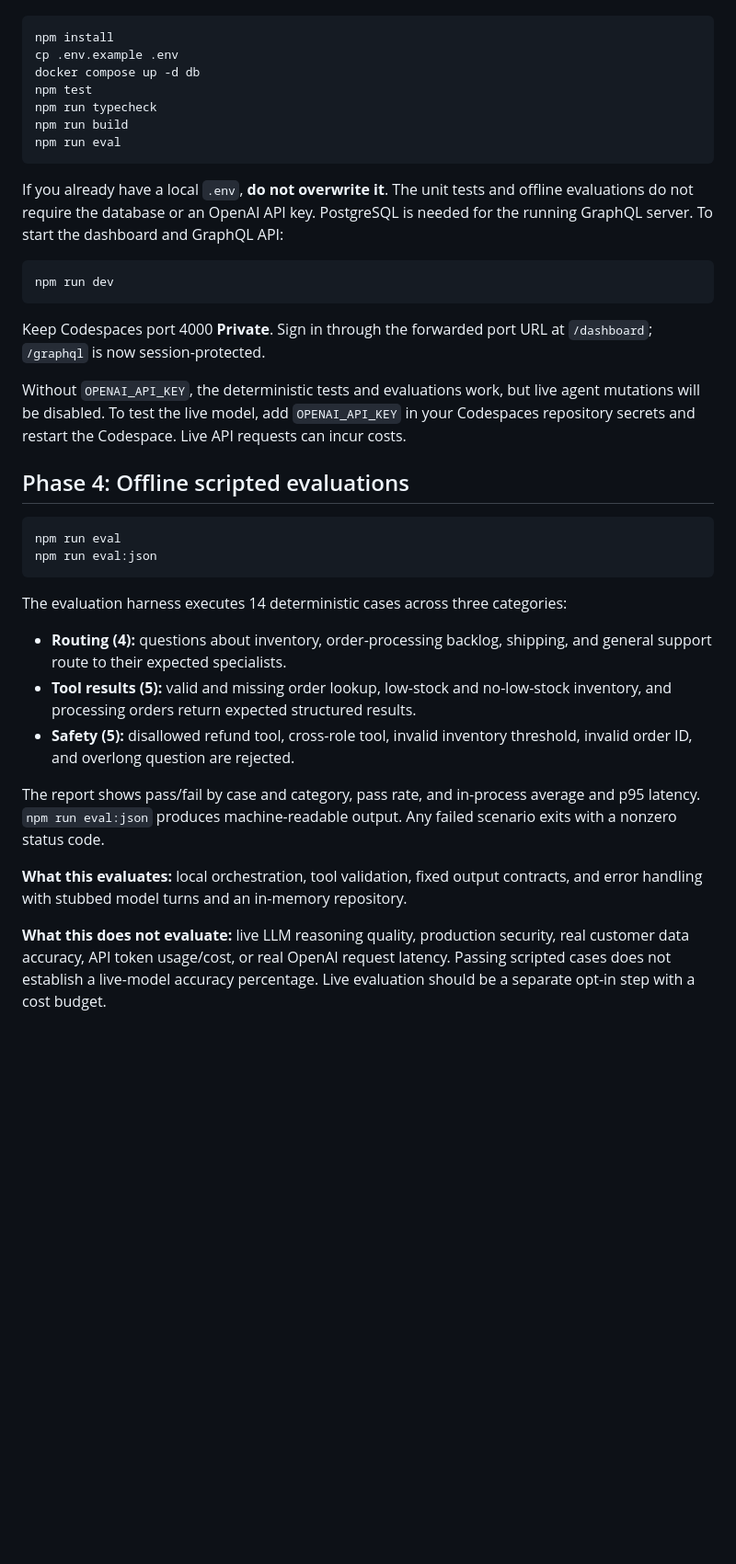
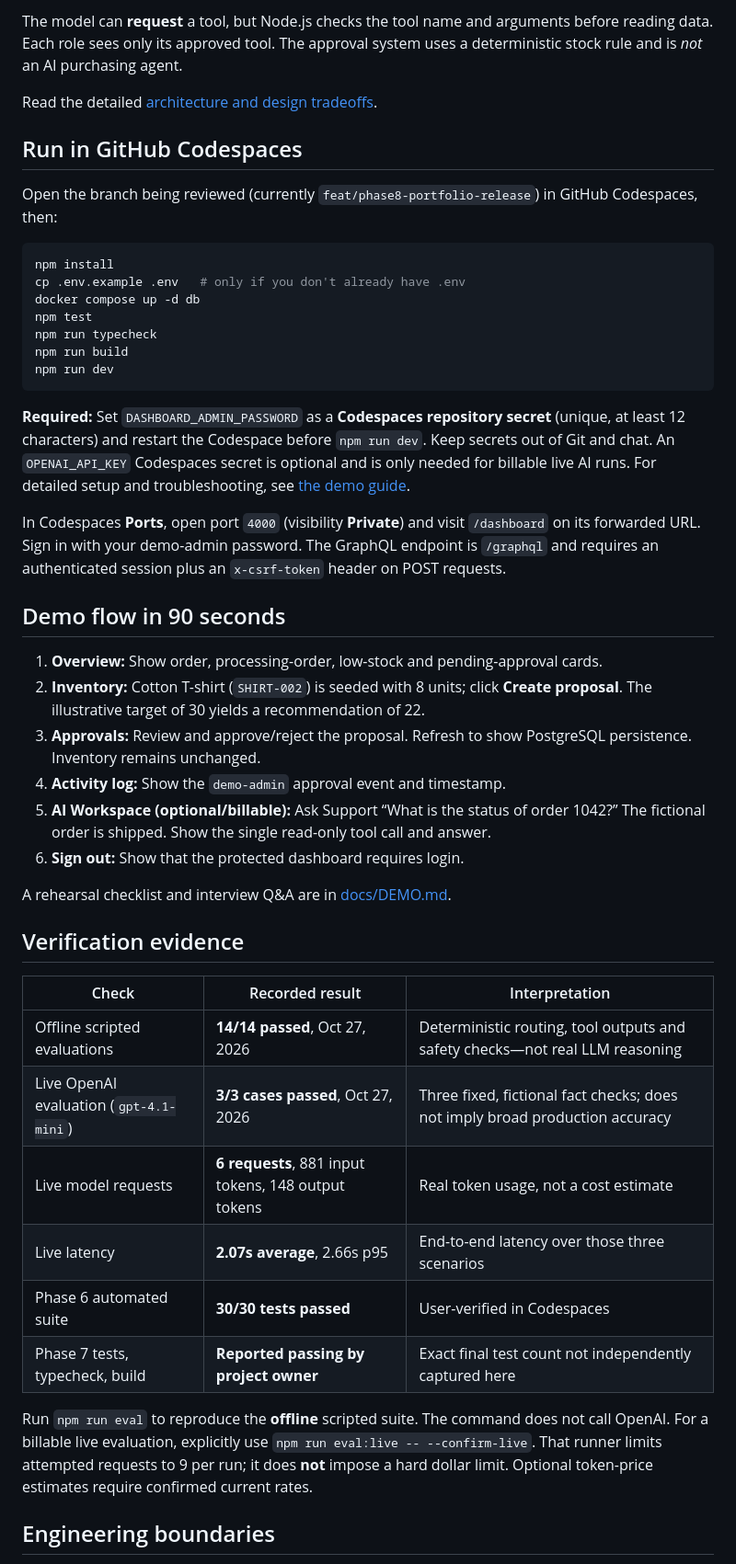
Before and after one commit to emmadiamon/autonomous-commerce-agents, a Markdown page: README.md, the part around one of its changes. Shown at 92% size. Rendered like a GitHub page; blank space fills up the shorter version.

Commit message:
Replace chronological notes with portfolio-ready CommerceOS README

````diff
--- a/README.md
+++ b/README.md
@@ -8,40 +44,48 @@ Open `feat/phase7-auth-audit`, then:
+The model can **request** a tool, but Node.js checks the tool name and arguments before reading data. Each role sees only its approved tool. The approval system uses a deterministic stock rule and is *not* an AI purchasing agent.
+
+Read the detailed [architecture and design tradeoffs](docs/ARCHITECTURE.md).
+
+## Run in GitHub Codespaces
+
+Open the branch being reviewed (currently `feat/phase8-portfolio-release`) in GitHub Codespaces, then:
 
 ```bash
 npm install
-cp .env.example .env
+cp .env.example .env   # only if you don't already have .env
 docker compose up -d db
 npm test
 npm run typecheck
 npm run build
-npm run eval
-```
-
-If you already have a local `.env`, **do not overwrite it**. The unit tests and offline evaluations do not require the database or an OpenAI API key. PostgreSQL is needed for the running GraphQL server. To start the dashboard and GraphQL API:
-
-```bash
 npm run dev
 ```
 
-Keep Codespaces port 4000 **Private**. Sign in through the forwarded port URL at `/dashboard`; `/graphql` is now session-protected.
+**Required:** Set `DASHBOARD_ADMIN_PASSWORD` as a **Codespaces repository secret** (unique, at least 12 characters) and restart the Codespace before `npm run dev`. Keep secrets out of Git and chat. An `OPENAI_API_KEY` Codespaces secret is optional and is only needed for billable live AI runs. For detailed setup and troubleshooting, see [the demo guide](docs/DEMO.md).
 
-Without `OPENAI_API_KEY`, the deterministic tests and evaluations work, but live agent mutations will be disabled. To test the live model, add `OPENAI_API_KEY` in your Codespaces repository secrets and restart the Codespace. Live API requests can incur costs.
+In Codespaces **Ports**, open port `4000` (visibility **Private**) and visit `/dashboard` on its forwarded URL. Sign in with your demo-admin password. The GraphQL endpoint is `/graphql` and requires an authenticated session plus an `x-csrf-token` header on POST requests.
 
-## Phase 4: Offline scripted evaluations
+## Demo flow in 90 seconds
 
-```bash
-npm run eval
-npm run eval:json
-```
+1. **Overview:** Show order, processing-order, low-stock and pending-approval cards.
+2. **Inventory:** Cotton T-shirt (`SHIRT-002`) is seeded with 8 units; click **Create proposal**. The illustrative target of 30 yields a recommendation of 22.
+3. **Approvals:** Review and approve/reject the proposal. Refresh to show PostgreSQL persistence. Inventory remains unchanged.
+4. **Activity log:** Show the `demo-admin` approval event and timestamp.
+5. **AI Workspace (optional/billable):** Ask Support “What is the status of order 1042?” The fictional order is shipped. Show the single read-only tool call and answer.
+6. **Sign out:** Show that the protected dashboard requires login.
 
-The evaluation harness executes 14 deterministic cases across three categories:
+A rehearsal checklist and interview Q&A are in [docs/DEMO.md](docs/DEMO.md).
 
-- **Routing (4):** questions about inventory, order-processing backlog, shipping, and general support route to their expected specialists.
-- **Tool results (5):** valid and missing order lookup, low-stock and no-low-stock inventory, and processing orders return expected structured results.
-- **Safety (5):** disallowed refund tool, cross-role tool, invalid inventory threshold, invalid order ID, and overlong question are rejected.
+## Verification evidence
 
-The report shows pass/fail by case and category, pass rate, and in-process average and p95 latency. `npm run eval:json` produces machine-readable output. Any failed scenario exits with a nonzero status code.
+| Check | Recorded result | Interpretation |
+| --- | --- | --- |
+| Offline scripted evaluations | **14/14 passed**, Oct 27, 2026 | Deterministic routing, tool outputs and safety checks—not real LLM reasoning |
+| Live OpenAI evaluation (`gpt-4.1-mini`) | **3/3 cases passed**, Oct 27, 2026 | Three fixed, fictional fact checks; does not imply broad production accuracy |
+| Live model requests | **6 requests**, 881 input tokens, 148 output tokens | Real token usage, not a cost estimate |
+| Live latency | **2.07s average**, 2.66s p95 | End-to-end latency over those three scenarios |
+| Phase 6 automated suite | **30/30 tests passed** | User-verified in Codespaces |
+| Phase 7 tests, typecheck, build | **Reported passing by project owner** | Exact final test count not independently captured here |
 
-**What this evaluates:** local orchestration, tool validation, fixed output contracts, and error handling with stubbed model turns and an in-memory repository.
+Run `npm run eval` to reproduce the **offline** scripted suite. The command does not call OpenAI. For a billable live evaluation, explicitly use `npm run eval:live -- --confirm-live`. That runner limits attempted requests to 9 per run; it does **not** impose a hard dollar limit. Optional token-price estimates require confirmed current rates.
 
-**What this does not evaluate:** live LLM reasoning quality, production security, real customer data accuracy, API token usage/cost, or real OpenAI request latency. Passing scripted cases does not establish a live-model accuracy percentage. Live evaluation should be a separate opt-in step with a cost budget.
+## Engineering boundaries
 
````
Also changed, not shown: other parts of README.md (+57 -125 lines).
